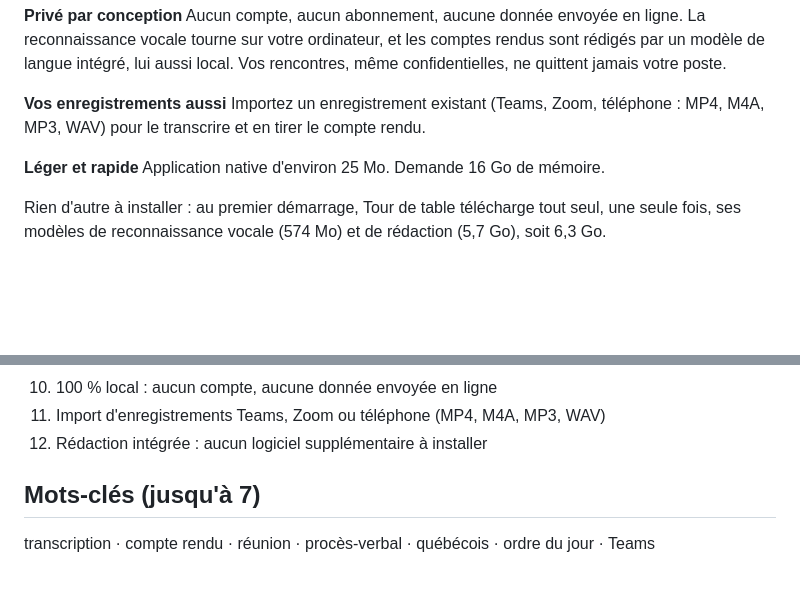
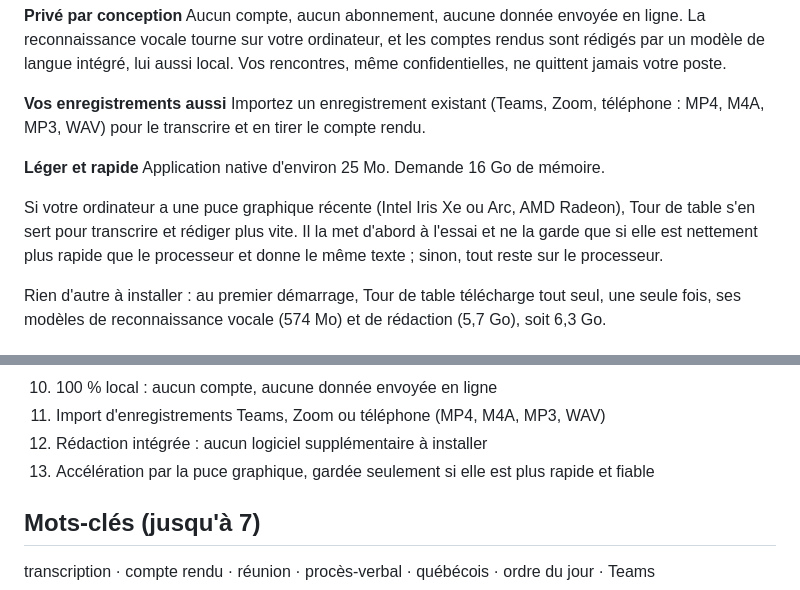
Before and after one commit to danlizhot/tour-de-table, a Markdown page: packaging/windows/fiche-store.md, 2 parts joined by grey strips. Rendered like a GitHub page; blank space fills up the shorter version.

Commit message:
Fiche du Store : accélération par la puce graphique
Co-Authored-By: Claude Opus 5.5 <noreply@anthropic.com>

```diff
--- a/packaging/windows/fiche-store.md
+++ b/packaging/windows/fiche-store.md
@@ -46,6 +46,11 @@ transcrire et en tirer le compte rendu.
 **Léger et rapide**
 Application native d'environ 25 Mo. Demande 16 Go de mémoire.
 
+Si votre ordinateur a une puce graphique récente (Intel Iris Xe ou Arc, AMD Radeon), Tour de
+table s'en sert pour transcrire et rédiger plus vite. Il la met d'abord à l'essai et ne la garde
+que si elle est nettement plus rapide que le processeur et donne le même texte ; sinon, tout
+reste sur le processeur.
+
 Rien d'autre à installer : au premier démarrage, Tour de table télécharge tout seul, une seule
 fois, ses modèles de reconnaissance vocale (574 Mo) et de rédaction (5,7 Go), soit 6,3 Go.
 
@@ -63,6 +68,7 @@ fois, ses modèles de reconnaissance vocale (574 Mo) et de rédaction (5,7 Go),
 10. 100 % local : aucun compte, aucune donnée envoyée en ligne
 11. Import d'enregistrements Teams, Zoom ou téléphone (MP4, M4A, MP3, WAV)
 12. Rédaction intégrée : aucun logiciel supplémentaire à installer
+13. Accélération par la puce graphique, gardée seulement si elle est plus rapide et fiable
 
 ## Mots-clés (jusqu'à 7)
 
```
